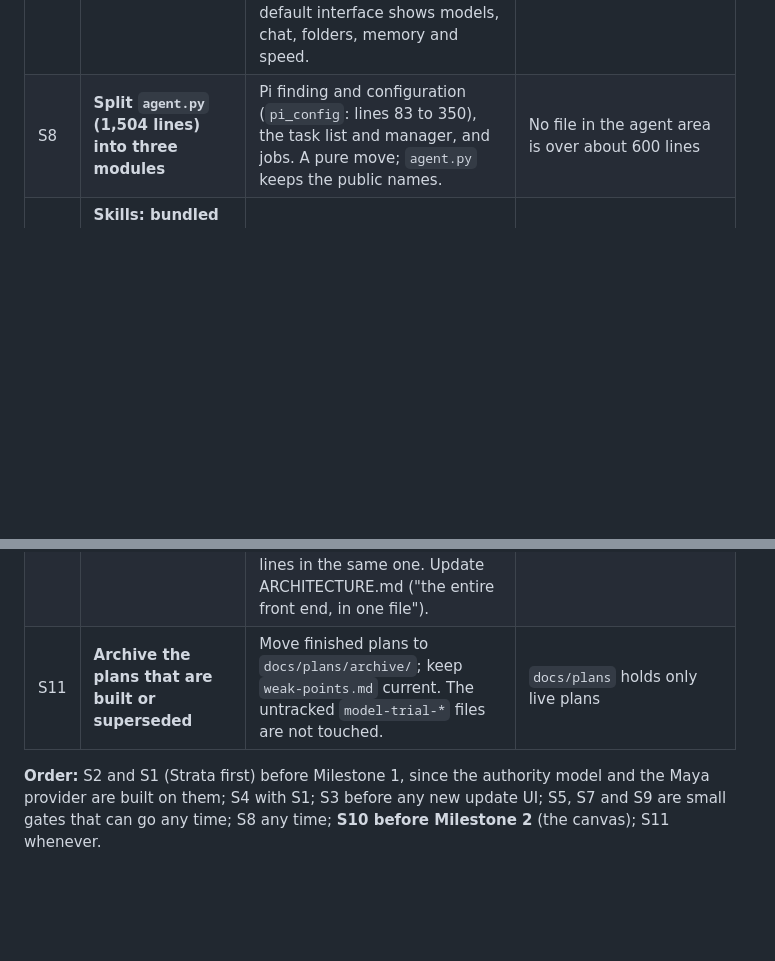
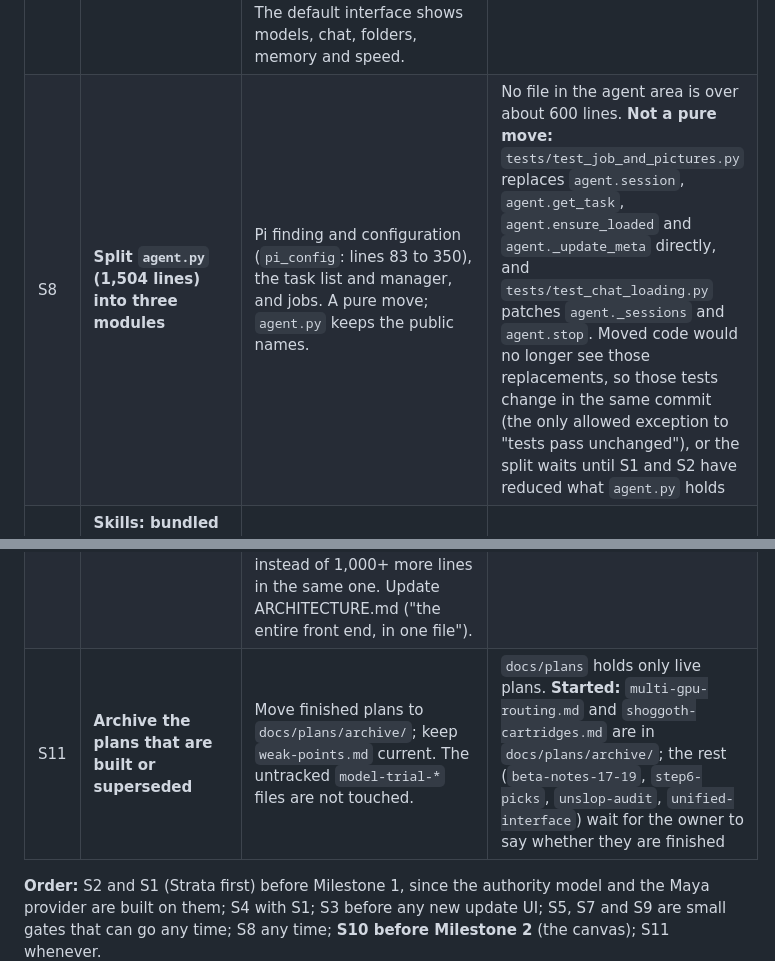
Before and after one commit to yudhanjaya/Shoggoth, a Markdown page: docs/plans/three-engine-rework.md, 2 parts joined by grey strips. Drawn GitHub-style; blank space fills up the shorter version.

Commit message:
Plan: record S8 test coupling and S11 progress
Co-Authored-By: Claude Sonnet 5.5 <noreply@anthropic.com>

```diff
--- a/docs/plans/three-engine-rework.md
+++ b/docs/plans/three-engine-rework.md
@@ -278,10 +278,10 @@ Goal: a common interface and a useful local agent, on a code base small enough t
 | S5 | **Freeze the Lemonade tuner** | `lemtune.py` (350 lines), its routes and its page have never run for real. No new work on it; it moves behind Expert Mode and is deleted if the Phase 0 spikes do not show a gain. `tuning.py` stays as the general "exclusive job" coordinator for Strata's tuner and for the live flow test (section 6). | Nothing outside Expert Mode shows it |
 | S6 | **Library views for Lemonade only** | The symlink views and shared library root exist because Lemonade does not check architectures. Maya and Strata keep and list their own models (section 3a) and never use views. Importing from LM Studio, Ollama and Hugging Face stays. `modelscan.py` (253 lines) keeps only what Lemonade needs. | Maya and Strata add nothing to `modelscan.py` or the views |
 | S7 | **Engine knobs behind Expert Mode** | llama.cpp argument editing (`llamaargs.py`, `/ui/args/*`), per-model tuning, device settings and the Engines "advanced" panels appear only with Expert Mode on. The default interface shows models, chat, folders, memory and speed. | With Expert Mode off, no engine knob is visible |
-| S8 | **Split `agent.py` (1,504 lines) into three modules** | Pi finding and configuration (`pi_config`: lines 83 to 350), the task list and manager, and jobs. A pure move; `agent.py` keeps the public names. | No file in the agent area is over about 600 lines |
+| S8 | **Split `agent.py` (1,504 lines) into three modules** | Pi finding and configuration (`pi_config`: lines 83 to 350), the task list and manager, and jobs. A pure move; `agent.py` keeps the public names. | No file in the agent area is over about 600 lines. **Not a pure move:** `tests/test_job_and_pictures.py` replaces `agent.session`, `agent.get_task`, `agent.ensure_loaded` and `agent._update_meta` directly, and `tests/test_chat_loading.py` patches `agent._sessions` and `agent.stop`. Moved code would no longer see those replacements, so those tests change in the same commit (the only allowed exception to "tests pass unchanged"), or the split waits until S1 and S2 have reduced what `agent.py` holds |
 | S9 | **Skills: bundled sets stay; installing from a URL and the search settings and test move behind Expert Mode** | Less surface for a local agent to start with; the bundled Superpowers subset and the Shoggoth skills are the useful part. | Off by default, still reachable |
 | S10 | **Split `index.html` into per-page scripts before the canvas lands** | The shell, styles and one script file per page, served by the same server from `shoggoth/ui/`, classic scripts, no framework, no build step. The jsdom smoke test loads the shell and the scripts. The canvas editor (section 6) is a new file instead of 1,000+ more lines in the same one. Update ARCHITECTURE.md ("the entire front end, in one file"). | Largest page file under about 1,500 lines |
-| S11 | **Archive the plans that are built or superseded** | Move finished plans to `docs/plans/archive/`; keep `weak-points.md` current. The untracked `model-trial-*` files are not touched. | `docs/plans` holds only live plans |
+| S11 | **Archive the plans that are built or superseded** | Move finished plans to `docs/plans/archive/`; keep `weak-points.md` current. The untracked `model-trial-*` files are not touched. | `docs/plans` holds only live plans. **Started:** `multi-gpu-routing.md` and `shoggoth-cartridges.md` are in `docs/plans/archive/`; the rest (`beta-notes-17-19`, `step6-picks`, `unslop-audit`, `unified-interface`) wait for the owner to say whether they are finished |
 
 **Order:** S2 and S1 (Strata first) before Milestone 1, since the authority model and the Maya provider are built on them; S4 with S1; S3 before any new update UI; S5, S7 and S9 are small gates that can go any time; S8 any time; **S10 before Milestone 2** (the canvas); S11 whenever.
 
```
